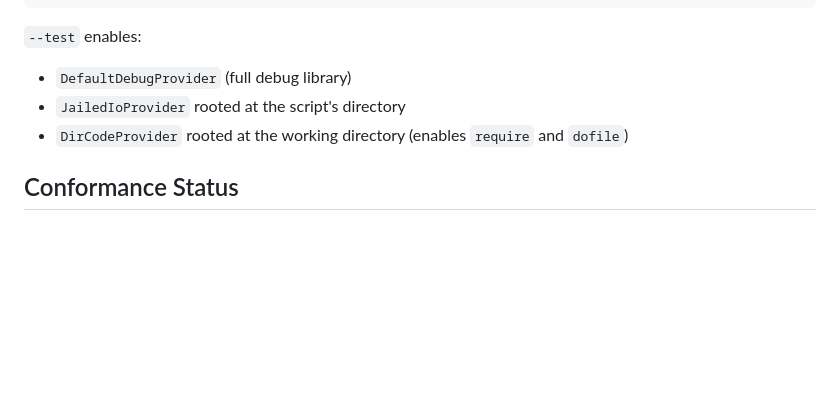
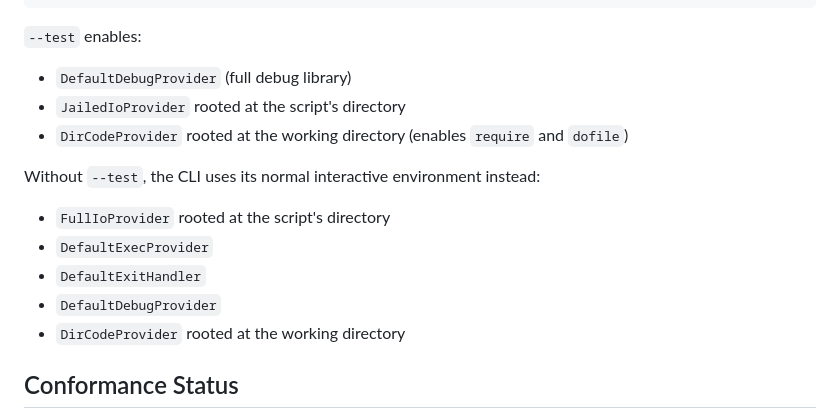
Before and after one commit to iceisfun/golua, a Markdown page: TESTING.md, the part around the change. Rendered like a GitHub page; blank space fills up the shorter version.

```diff
--- a/TESTING.md
+++ b/TESTING.md
@@ -113,6 +113,13 @@ go run ./cmd/lua --test script.lua
 - `JailedIoProvider` rooted at the script's directory
 - `DirCodeProvider` rooted at the working directory (enables `require` and `dofile`)
 
+Without `--test`, the CLI uses its normal interactive environment instead:
+- `FullIoProvider` rooted at the script's directory
+- `DefaultExecProvider`
+- `DefaultExitHandler`
+- `DefaultDebugProvider`
+- `DirCodeProvider` rooted at the working directory
+
 ## Conformance Status
 
 All imported Lua 5.4 conformance tests pass. The `new/` directory was previously used as a staging area for conformance tests under development — it is now empty, as all tests have been resolved and promoted to `tests/stdlib/`.
```
Also changed, not shown: README.md (+1 -0 lines).
